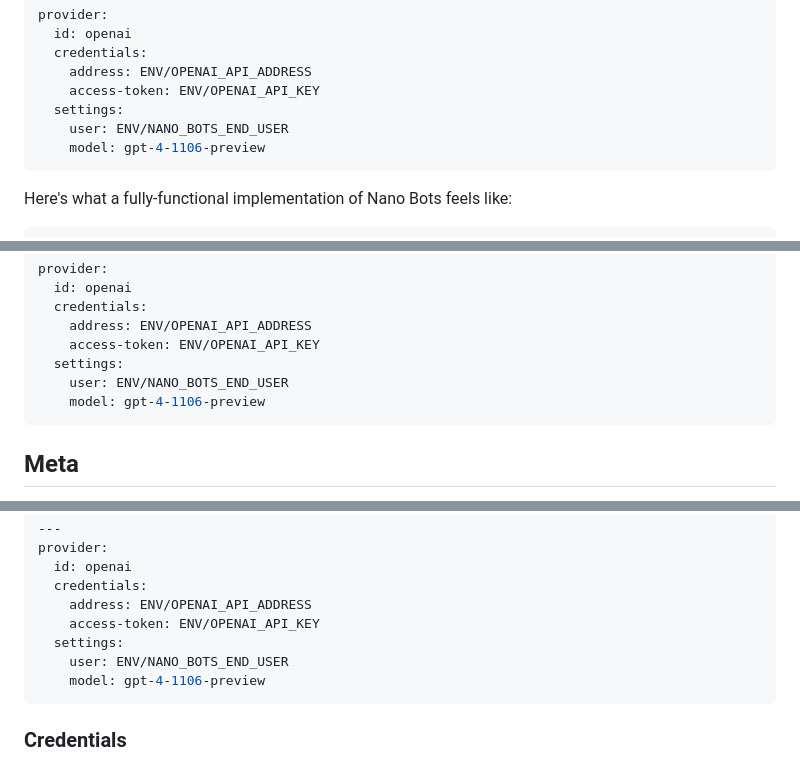
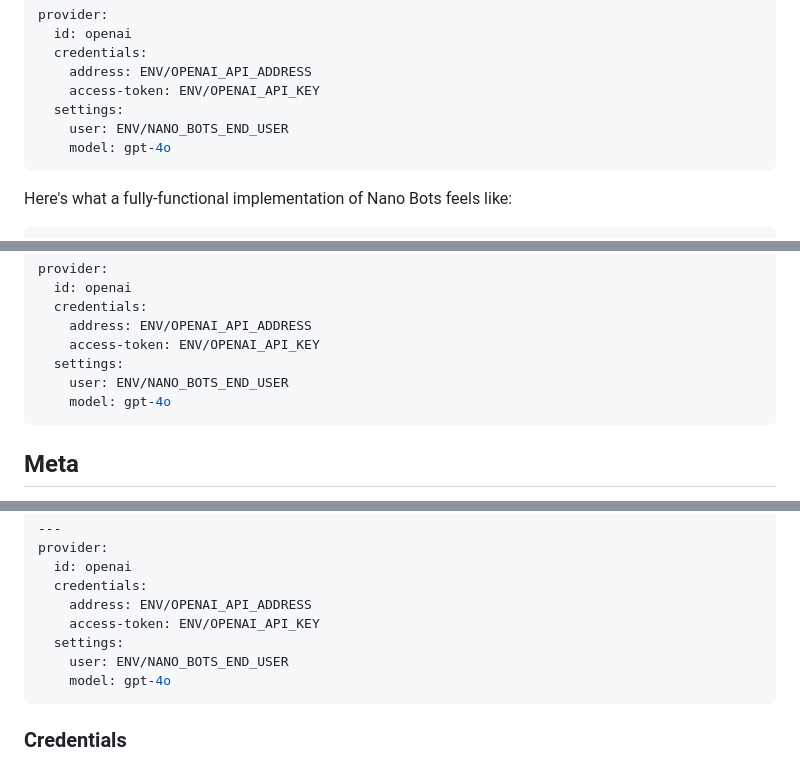
Before and after one commit to icebaker/nano-bots-spec, a Markdown page: docs/README.md, 3 parts joined by grey strips. GitHub-like rendering.

````diff
--- a/docs/README.md
+++ b/docs/README.md
@@ -28,7 +28,7 @@ provider:
     access-token: ENV/OPENAI_API_KEY
   settings:
     user: ENV/NANO_BOTS_END_USER
-    model: gpt-4-1106-preview
+    model: gpt-4o
 ```
 
 Here's what a fully-functional implementation of Nano Bots feels like:
@@ -144,7 +144,7 @@ provider:
     access-token: ENV/OPENAI_API_KEY
   settings:
     user: ENV/NANO_BOTS_END_USER
-    model: gpt-4-1106-preview
+    model: gpt-4o
 ```
 
 ## Meta
@@ -859,7 +859,7 @@ provider:
     access-token: ENV/OPENAI_API_KEY
   settings:
     user: ENV/NANO_BOTS_END_USER
-    model: gpt-4-1106-preview
+    model: gpt-4o
 ```
 
 ### Credentials
````
Also changed, not shown: other parts of docs/README.md (+4 -4 lines), README.md (+1 -1 lines).
